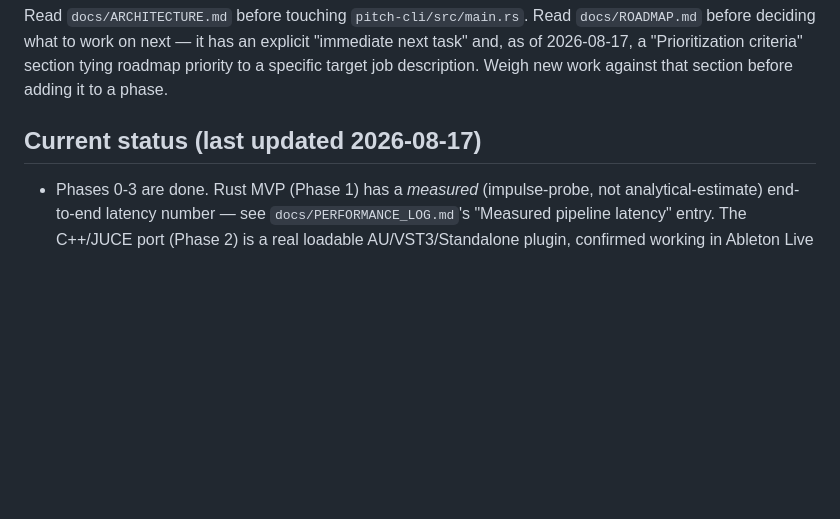
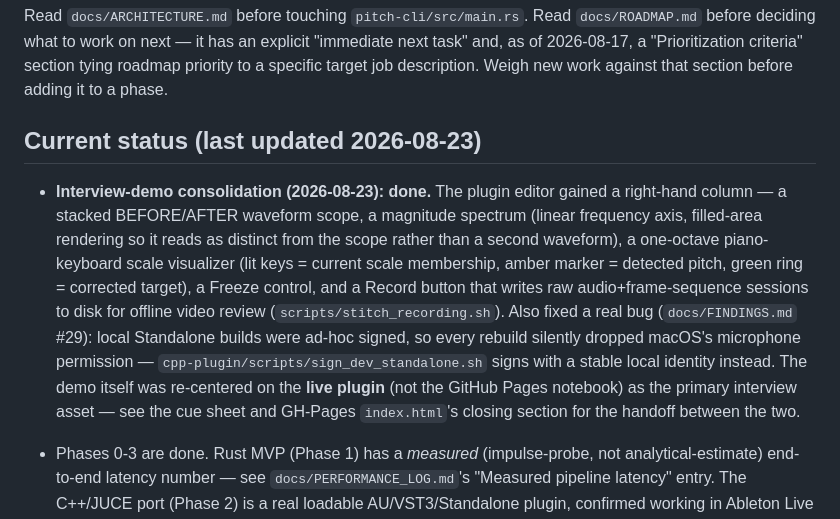
Before and after one commit to mcfredrick/pitchzazz, a Markdown page: CLAUDE.md, the part around the change. Rendered like a GitHub page; blank space fills up the shorter version.

Commit message:
Update CLAUDE.md status: interview-demo consolidation done
Reflects the merged GUI/recorder/signing work and the shift to the live
plugin as the primary demo asset.

Co-Authored-By: Claude Sonnet 5 <noreply@anthropic.com>
Claude-Session: https://claude.ai/code/session_01GsMrXJsc1J3UsniHQHGjK7

```diff
--- a/CLAUDE.md
+++ b/CLAUDE.md
@@ -13,7 +13,24 @@ Read `docs/ARCHITECTURE.md` before touching `pitch-cli/src/main.rs`. Read
 section tying roadmap priority to a specific target job description.
 Weigh new work against that section before adding it to a phase.
 
-## Current status (last updated 2026-08-17)
+## Current status (last updated 2026-08-23)
+
+- **Interview-demo consolidation (2026-08-23): done.** The plugin editor
+  gained a right-hand column — a stacked BEFORE/AFTER waveform scope, a
+  magnitude spectrum (linear frequency axis, filled-area rendering so it
+  reads as distinct from the scope rather than a second waveform), a
+  one-octave piano-keyboard scale visualizer (lit keys = current scale
+  membership, amber marker = detected pitch, green ring = corrected
+  target), a Freeze control, and a Record button that writes raw
+  audio+frame-sequence sessions to disk for offline video review
+  (`scripts/stitch_recording.sh`). Also fixed a real bug
+  (`docs/FINDINGS.md` #29): local Standalone builds were ad-hoc signed, so
+  every rebuild silently dropped macOS's microphone permission —
+  `cpp-plugin/scripts/sign_dev_standalone.sh` signs with a stable local
+  identity instead. The demo itself was re-centered on the **live
+  plugin** (not the GitHub Pages notebook) as the primary interview
+  asset — see the cue sheet and GH-Pages `index.html`'s closing section
+  for the handoff between the two.
 
 - Phases 0-3 are done. Rust MVP (Phase 1) has a *measured* (impulse-probe,
   not analytical-estimate) end-to-end latency number — see
```
